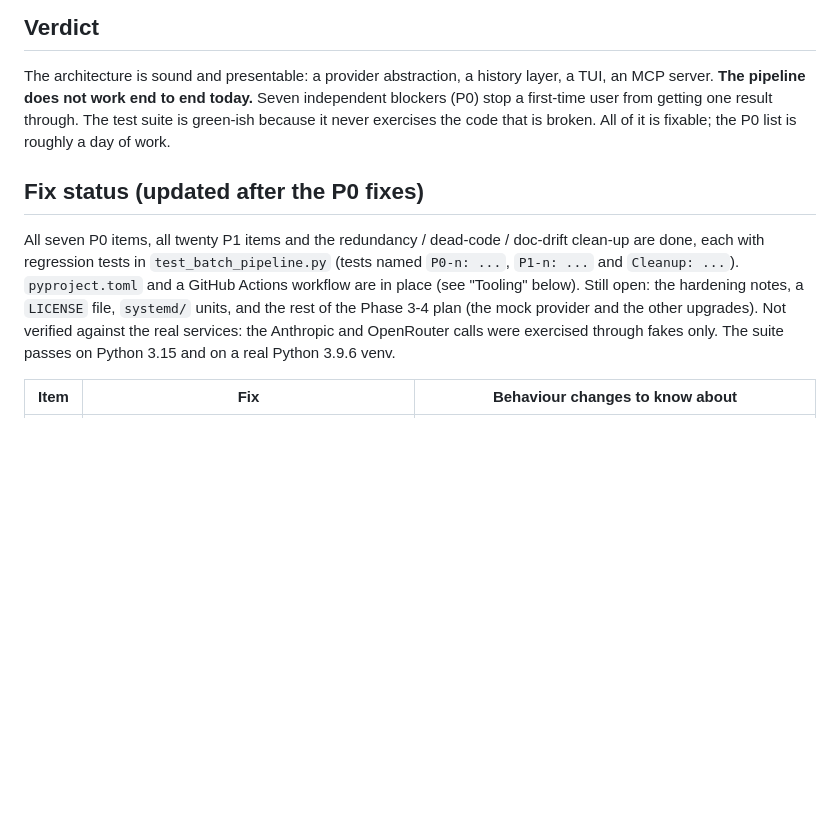
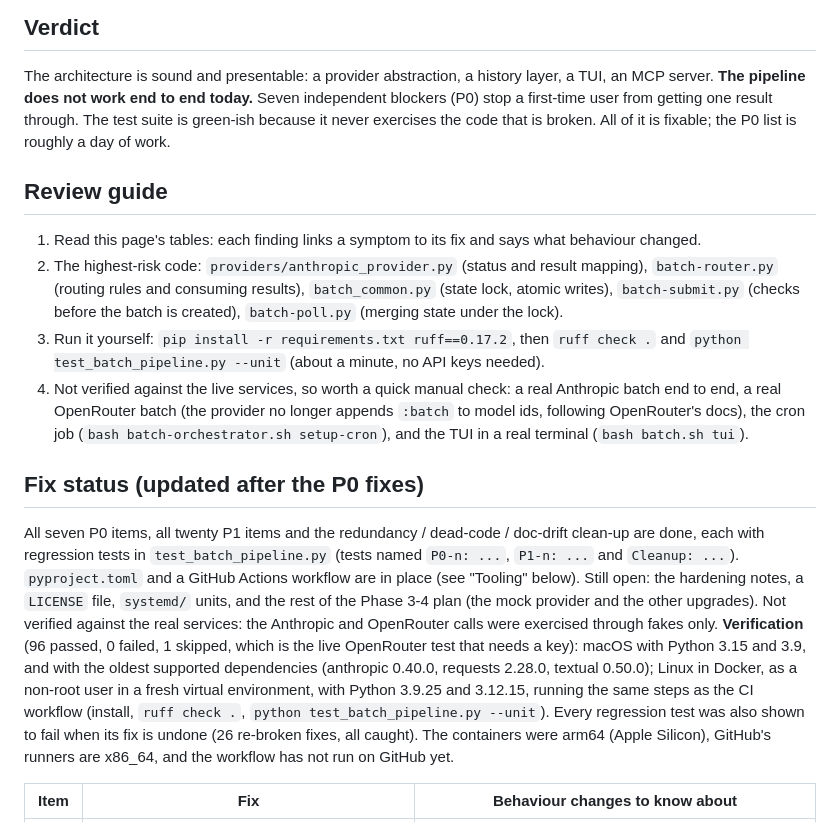
Before and after one commit to Hello-My-Name-Is-Kay/Batch-Processing-Helper, a Markdown page: AUDIT.md, the part around one of its changes. GitHub-like rendering; blank space fills up the shorter version.

```diff
--- a/AUDIT.md
+++ b/AUDIT.md
@@ -19,9 +19,16 @@ Not tested at all: real Anthropic or OpenRouter calls (no key used), real cron,
 
 The architecture is sound and presentable: a provider abstraction, a history layer, a TUI, an MCP server. **The pipeline does not work end to end today.** Seven independent blockers (P0) stop a first-time user from getting one result through. The test suite is green-ish because it never exercises the code that is broken. All of it is fixable; the P0 list is roughly a day of work.
 
+## Review guide
+
+1. Read this page's tables: each finding links a symptom to its fix and says what behaviour changed.
+2. The highest-risk code: `providers/anthropic_provider.py` (status and result mapping), `batch-router.py` (routing rules and consuming results), `batch_common.py` (state lock, atomic writes), `batch-submit.py` (checks before the batch is created), `batch-poll.py` (merging state under the lock).
+3. Run it yourself: `pip install -r requirements.txt ruff==0.17.2`, then `ruff check .` and `python test_batch_pipeline.py --unit` (about a minute, no API keys needed).
+4. Not verified against the live services, so worth a quick manual check: a real Anthropic batch end to end, a real OpenRouter batch (the provider no longer appends `:batch` to model ids, following OpenRouter's docs), the cron job (`bash batch-orchestrator.sh setup-cron`), and the TUI in a real terminal (`bash batch.sh tui`).
+
 ## Fix status (updated after the P0 fixes)
 
-All seven P0 items, all twenty P1 items and the redundancy / dead-code / doc-drift clean-up are done, each with regression tests in `test_batch_pipeline.py` (tests named `P0-n: ...`, `P1-n: ...` and `Cleanup: ...`). `pyproject.toml` and a GitHub Actions workflow are in place (see "Tooling" below). Still open: the hardening notes, a `LICENSE` file, `systemd/` units, and the rest of the Phase 3-4 plan (the mock provider and the other upgrades). Not verified against the real services: the Anthropic and OpenRouter calls were exercised through fakes only. The suite passes on Python 3.15 and on a real Python 3.9.6 venv.
+All seven P0 items, all twenty P1 items and the redundancy / dead-code / doc-drift clean-up are done, each with regression tests in `test_batch_pipeline.py` (tests named `P0-n: ...`, `P1-n: ...` and `Cleanup: ...`). `pyproject.toml` and a GitHub Actions workflow are in place (see "Tooling" below). Still open: the hardening notes, a `LICENSE` file, `systemd/` units, and the rest of the Phase 3-4 plan (the mock provider and the other upgrades). Not verified against the real services: the Anthropic and OpenRouter calls were exercised through fakes only. **Verification** (96 passed, 0 failed, 1 skipped, which is the live OpenRouter test that needs a key): macOS with Python 3.15 and 3.9, and with the oldest supported dependencies (anthropic 0.40.0, requests 2.28.0, textual 0.50.0); Linux in Docker, as a non-root user in a fresh virtual environment, with Python 3.9.25 and 3.12.15, running the same steps as the CI workflow (install, `ruff check .`, `python test_batch_pipeline.py --unit`). Every regression test was also shown to fail when its fix is undone (26 re-broken fixes, all caught). The containers were arm64 (Apple Silicon), GitHub's runners are x86_64, and the workflow has not run on GitHub yet.
 
 | Item | Fix | Behaviour changes to know about |
 |---|---|---|
```
Also changed, not shown: other parts of AUDIT.md (+22 -0 lines).
